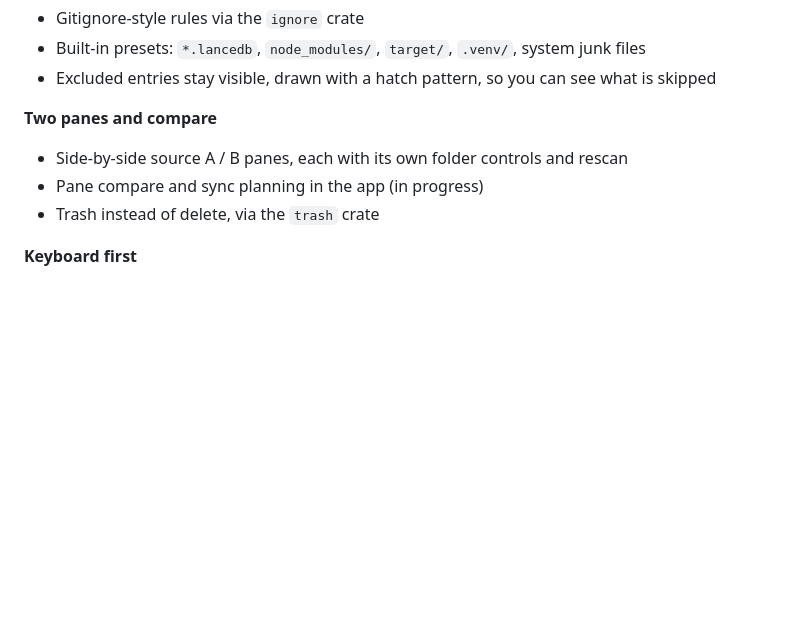
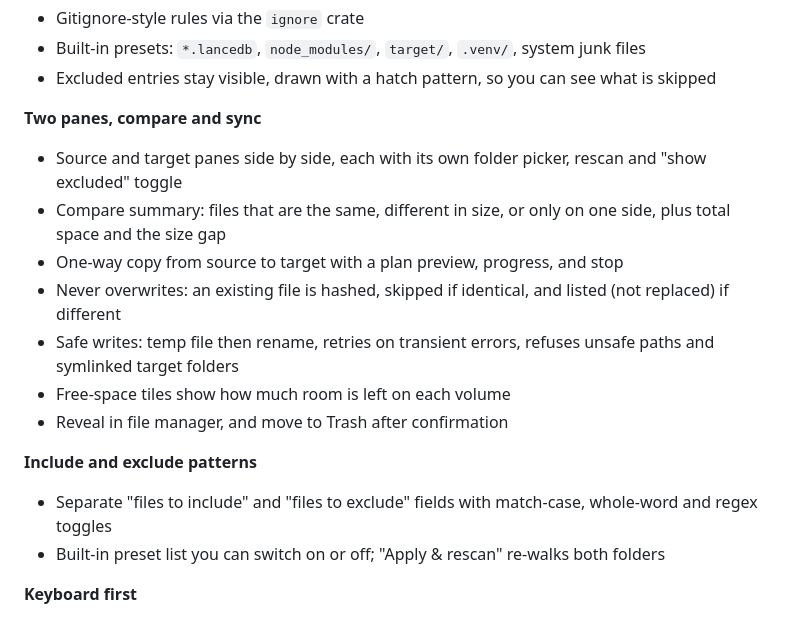
Before and after one commit to okita-io/rsyncstat, a Markdown page: README.md, the part around one of its changes. GitHub-like rendering; blank space fills up the shorter version.

Commit message:
docs: add a screenshot and bring the feature list up to date

```diff
--- a/README.md
+++ b/README.md
@@ -38,10 +42,18 @@ Disk visualizers show where the space goes but never move a byte. Two-way sync t
 - Built-in presets: `*.lancedb`, `node_modules/`, `target/`, `.venv/`, system junk files
 - Excluded entries stay visible, drawn with a hatch pattern, so you can see what is skipped
 
-**Two panes and compare**
-- Side-by-side source A / B panes, each with its own folder controls and rescan
-- Pane compare and sync planning in the app (in progress)
-- Trash instead of delete, via the `trash` crate
+**Two panes, compare and sync**
+- Source and target panes side by side, each with its own folder picker, rescan and "show excluded" toggle
+- Compare summary: files that are the same, different in size, or only on one side, plus total space and the size gap
+- One-way copy from source to target with a plan preview, progress, and stop
+- Never overwrites: an existing file is hashed, skipped if identical, and listed (not replaced) if different
+- Safe writes: temp file then rename, retries on transient errors, refuses unsafe paths and symlinked target folders
+- Free-space tiles show how much room is left on each volume
+- Reveal in file manager, and move to Trash after confirmation
+
+**Include and exclude patterns**
+- Separate "files to include" and "files to exclude" fields with match-case, whole-word and regex toggles
+- Built-in preset list you can switch on or off; "Apply & rescan" re-walks both folders
 
 **Keyboard first**
 - Tab follows the visual layout, with high-contrast focus rings
```
Also changed, not shown: other parts of README.md (+4 -0 lines), docs/images/rsyncstat-main.png (added).
